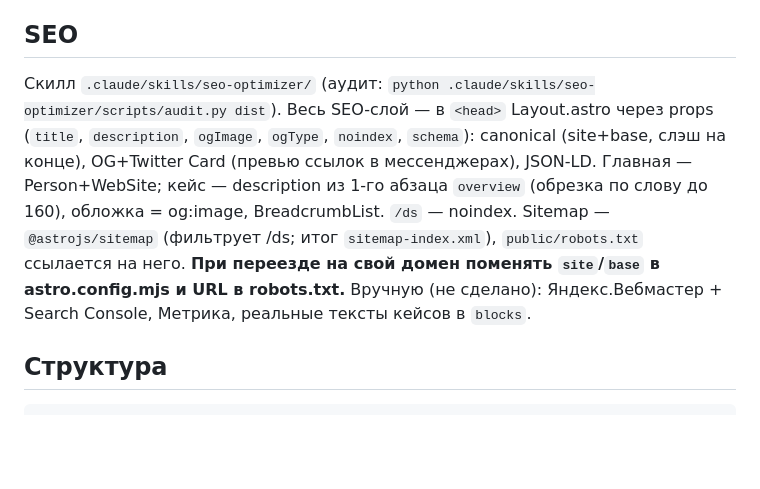
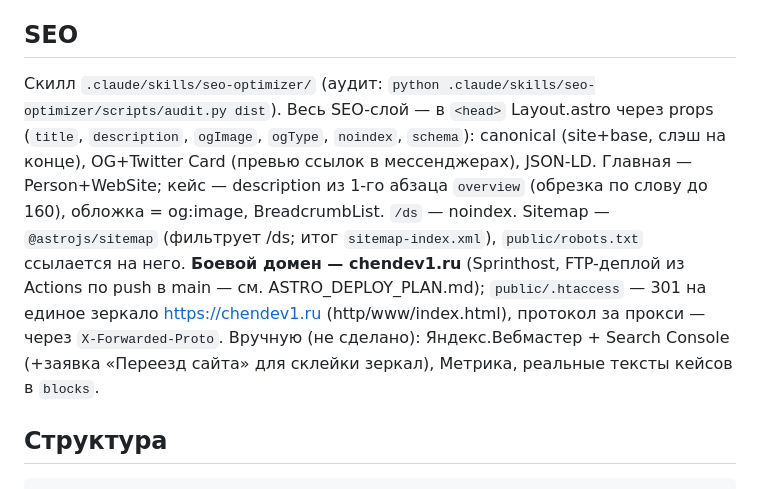
Before and after one commit to Nikitaa2333333/chendev-portfolio, a Markdown page: CLAUDE.md, the part around the change. GitHub-like rendering; blank space fills up the shorter version.

Commit message:
CLAUDE.md: зафиксирован боевой домен chendev1.ru и схема деплоя
Co-Authored-By: Claude Fable 5 <noreply@anthropic.com>

```diff
--- a/CLAUDE.md
+++ b/CLAUDE.md
@@ -115,7 +115,7 @@ About/Testimonials были заглушками («[Имя]», «Имя Фам
 
 ## SEO
 
-Скилл `.claude/skills/seo-optimizer/` (аудит: `python .claude/skills/seo-optimizer/scripts/audit.py dist`). Весь SEO-слой — в `<head>` Layout.astro через props (`title`, `description`, `ogImage`, `ogType`, `noindex`, `schema`): canonical (site+base, слэш на конце), OG+Twitter Card (превью ссылок в мессенджерах), JSON-LD. Главная — Person+WebSite; кейс — description из 1-го абзаца `overview` (обрезка по слову до 160), обложка = og:image, BreadcrumbList. `/ds` — noindex. Sitemap — `@astrojs/sitemap` (фильтрует /ds; итог `sitemap-index.xml`), `public/robots.txt` ссылается на него. **При переезде на свой домен поменять `site`/`base` в astro.config.mjs и URL в robots.txt.** Вручную (не сделано): Яндекс.Вебмастер + Search Console, Метрика, реальные тексты кейсов в `blocks`.
+Скилл `.claude/skills/seo-optimizer/` (аудит: `python .claude/skills/seo-optimizer/scripts/audit.py dist`). Весь SEO-слой — в `<head>` Layout.astro через props (`title`, `description`, `ogImage`, `ogType`, `noindex`, `schema`): canonical (site+base, слэш на конце), OG+Twitter Card (превью ссылок в мессенджерах), JSON-LD. Главная — Person+WebSite; кейс — description из 1-го абзаца `overview` (обрезка по слову до 160), обложка = og:image, BreadcrumbList. `/ds` — noindex. Sitemap — `@astrojs/sitemap` (фильтрует /ds; итог `sitemap-index.xml`), `public/robots.txt` ссылается на него. **Боевой домен — chendev1.ru** (Sprinthost, FTP-деплой из Actions по push в main — см. ASTRO_DEPLOY_PLAN.md); `public/.htaccess` — 301 на единое зеркало https://chendev1.ru (http/www/index.html), протокол за прокси — через `X-Forwarded-Proto`. Вручную (не сделано): Яндекс.Вебмастер + Search Console (+заявка «Переезд сайта» для склейки зеркал), Метрика, реальные тексты кейсов в `blocks`.
 
 ## Структура
 
```
